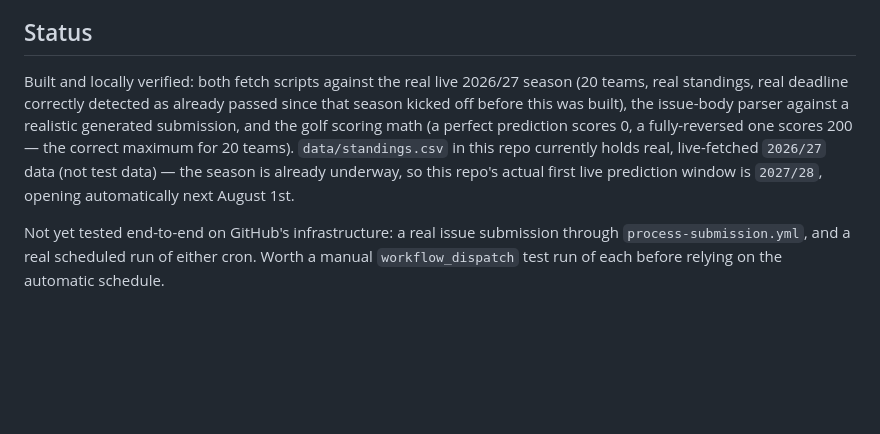
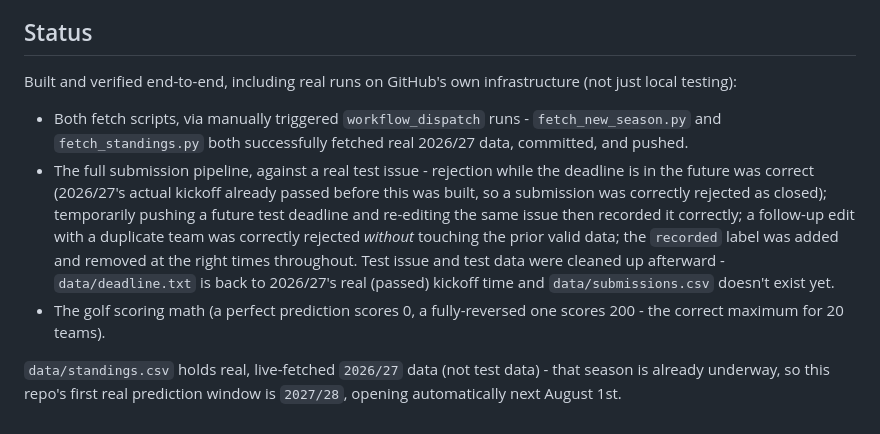
Before and after one commit to Scorelax/table-predictions, a Markdown page: README.md, the part around the change. GitHub-like rendering; blank space fills up the shorter version.

Commit message:
Document real end-to-end submission testing in Status

```diff
--- a/README.md
+++ b/README.md
@@ -101,17 +101,25 @@ knowing.
 
 ## Status
 
-Built and locally verified: both fetch scripts against the real live
-2026/27 season (20 teams, real standings, real deadline correctly detected
-as already passed since that season kicked off before this was built), the
-issue-body parser against a realistic generated submission, and the golf
-scoring math (a perfect prediction scores 0, a fully-reversed one scores
-200 — the correct maximum for 20 teams). `data/standings.csv` in this repo
-currently holds real, live-fetched `2026/27` data (not test data) — the
-season is already underway, so this repo's actual first live prediction
-window is `2027/28`, opening automatically next August 1st.
+Built and verified end-to-end, including real runs on GitHub's own
+infrastructure (not just local testing):
 
-Not yet tested end-to-end on GitHub's infrastructure: a real issue
-submission through `process-submission.yml`, and a real scheduled run of
-either cron. Worth a manual `workflow_dispatch` test run of each before
-relying on the automatic schedule.
+- Both fetch scripts, via manually triggered `workflow_dispatch` runs -
+  `fetch_new_season.py` and `fetch_standings.py` both successfully fetched
+  real 2026/27 data, committed, and pushed.
+- The full submission pipeline, against a real test issue -
+  rejection while the deadline is in the future was correct (2026/27's
+  actual kickoff already passed before this was built, so a submission was
+  correctly rejected as closed); temporarily pushing a future test deadline
+  and re-editing the same issue then recorded it correctly; a follow-up
+  edit with a duplicate team was correctly rejected *without* touching the
+  prior valid data; the `recorded` label was added and removed at the
+  right times throughout. Test issue and test data were cleaned up
+  afterward - `data/deadline.txt` is back to 2026/27's real (passed)
+  kickoff time and `data/submissions.csv` doesn't exist yet.
+- The golf scoring math (a perfect prediction scores 0, a fully-reversed
+  one scores 200 - the correct maximum for 20 teams).
+
+`data/standings.csv` holds real, live-fetched `2026/27` data (not test
+data) - that season is already underway, so this repo's first real
+prediction window is `2027/28`, opening automatically next August 1st.
```
